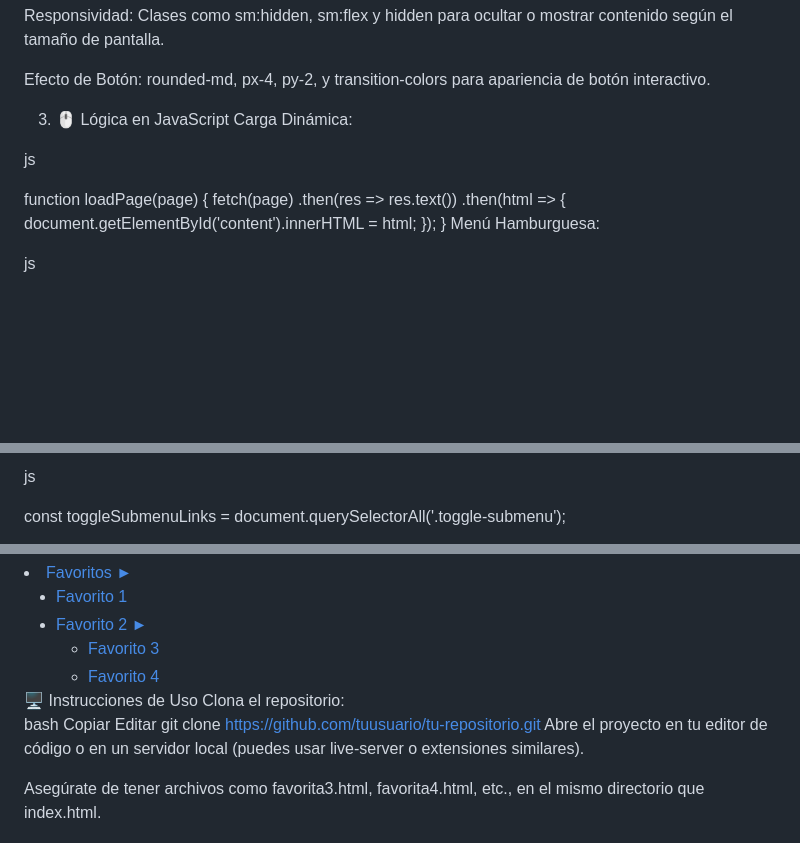
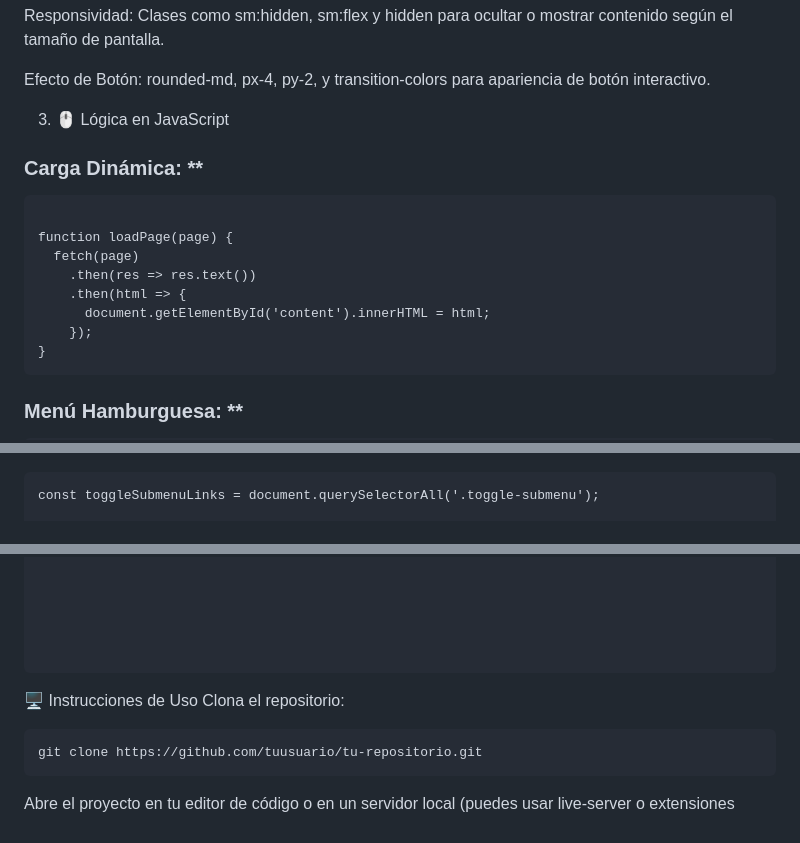
Before and after one commit to LillianaU/menuSpaJS, a Markdown page: README.md, 3 parts joined by grey strips. Drawn GitHub-style; blank space fills up the shorter version.

Commit message:
Update README.md
read comentarios

```diff
--- a/README.md
+++ b/README.md
@@ -40,9 +40,9 @@ Responsividad: Clases como sm:hidden, sm:flex y hidden para ocultar o mostrar co
 Efecto de Botón: rounded-md, px-4, py-2, y transition-colors para apariencia de botón interactivo.
 
 3. 🖱️ Lógica en JavaScript
-Carga Dinámica:
+### Carga Dinámica: **
 
-js
+<pre>
 
 function loadPage(page) {
   fetch(page)
@@ -51,7 +51,7 @@ function loadPage(page) {
       document.getElementById('content').innerHTML = html;
     });
 }
-Menú Hamburguesa:
+</pre>
 
-js
+### Menú Hamburguesa: **
 
@@ -62,6 +65,5 @@ Submenús Interactivos:
 
-js
-
+<pre>
 const toggleSubmenuLinks = document.querySelectorAll('.toggle-submenu');
 
 toggleSubmenuLinks.forEach(link => {
@@ -98,7 +104,5 @@ Selección Precisa: Se ajustó el comportamiento para que elementos como "Favori
 🖥️ Instrucciones de Uso
 Clona el repositorio:
 
-bash
-Copiar
-Editar
+<pre>
 git clone https://github.com/tuusuario/tu-repositorio.git
```
Also changed, not shown: other parts of README.md (+11 -3 lines).
